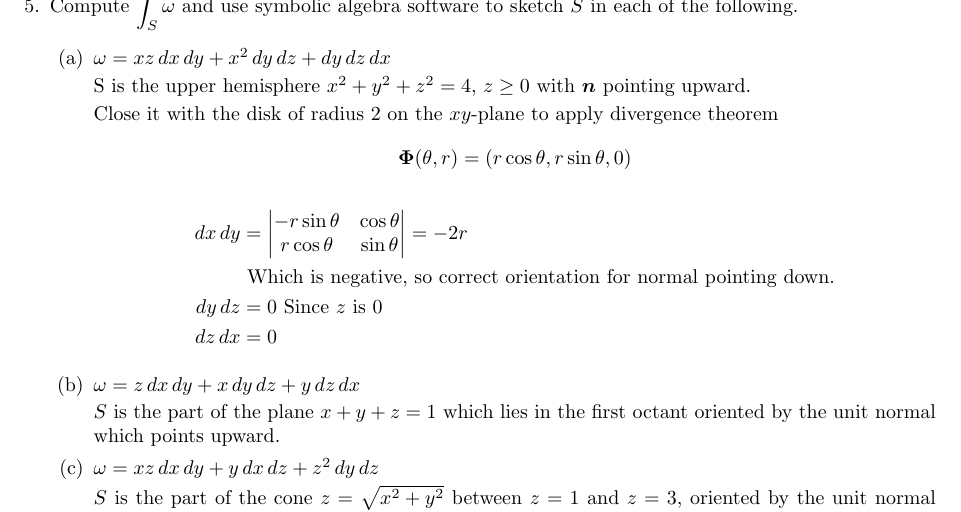
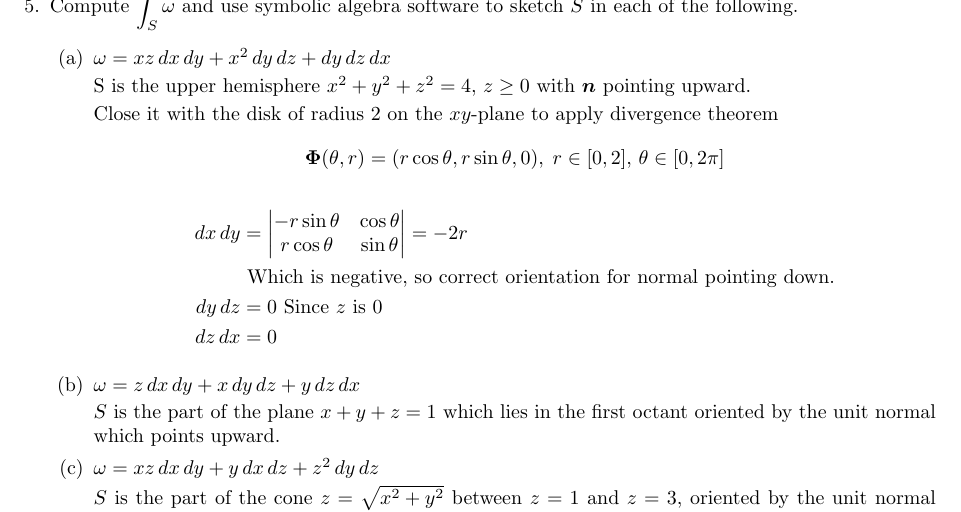
Before and after one commit to poonkeegan/school, a LaTeX document (matb42/a10.tex): part of page 6 of 11, cut so that both start at the same text. Compiled offline with pdfLaTeX.

Commit message:
Tue Mar 27 10:15:07 EDT 2018

```diff
--- a/matb42/a10.tex
+++ b/matb42/a10.tex
@@ -142,7 +142,7 @@ Apr 3rd 2018}
         S is the upper hemisphere $x^2 + y^2 + z^2 = 4$, $z \geq 0$ with $\boldsymbol n$ pointing upward.
 
         Close it with the disk of radius 2 on the $xy$-plane to apply divergence theorem
-        \[ \boldsymbol \Phi(\theta, r) = (r \cos \theta, r \sin \theta, 0) \]
+        \[ \boldsymbol \Phi(\theta, r) = (r \cos \theta, r \sin \theta, 0),\; r \in [0,2],\, \theta \in [0, 2\pi] \]
         \begin{align*}
             dx\, dy &= \begin{vmatrix} -r\sin \theta & \cos \theta \\ r \cos \theta &  \sin \theta \end{vmatrix} = -2r \\
             &\text{ Which is negative, so correct orientation for normal pointing down.} \\
```
Also changed, not shown: matb42/a10.pdf.
